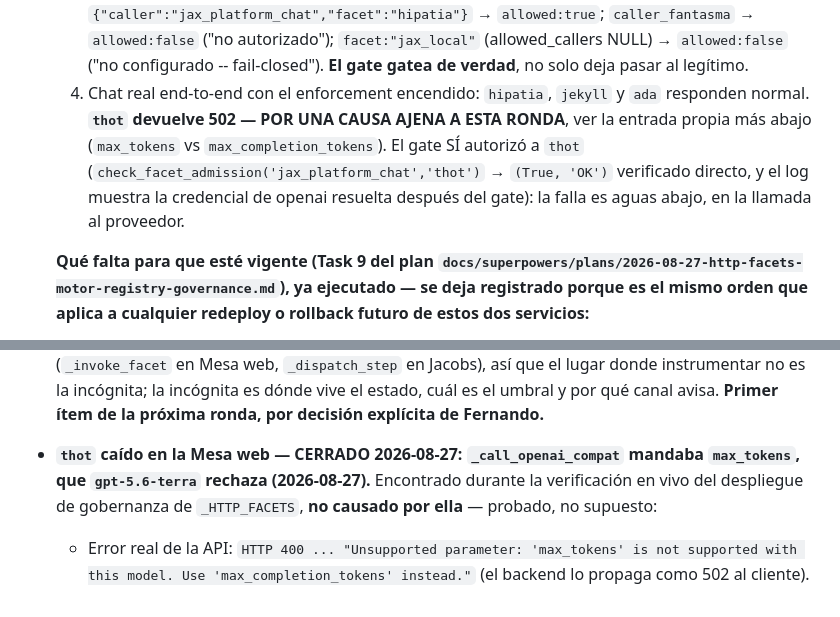
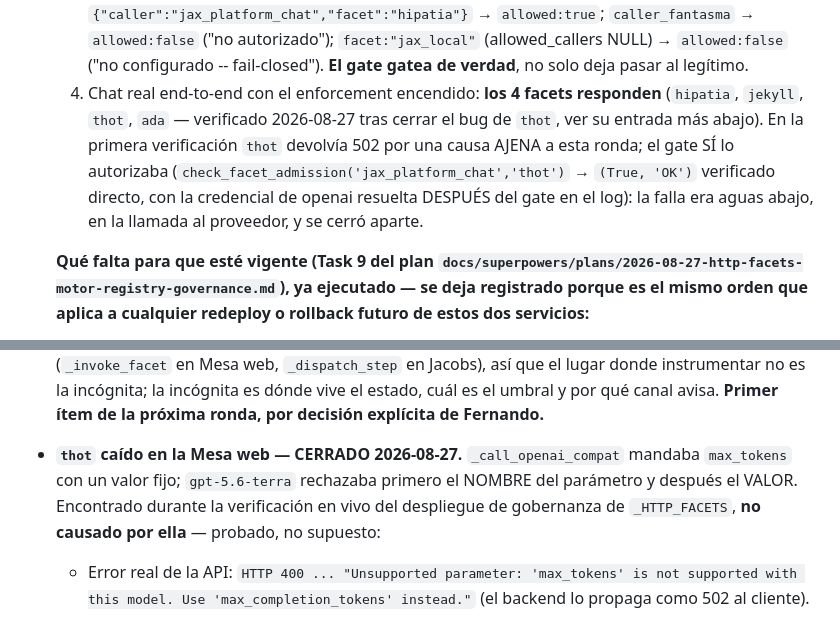
Before and after one commit to fjruizhn/Jax, a Markdown page: DEUDA.md, 2 parts joined by grey strips. Drawn GitHub-style.

Commit message:
docs(deuda): saca dos afirmaciones que quedaron stale tras cerrar thot
La entrada de _HTTP_FACETS todavia decia "thot devuelve 502" en su paso de
verificacion; ya responden los 4. Y el titulo de la entrada de thot habia
quedado con la fecha duplicada y en presente ("rechaza") para algo cerrado.

Releidas despues de cerrar, no antes: una lista canonica que se actualiza
solo en la entrada que uno vino a tocar deja mintiendo a las vecinas.

Co-Authored-By: Claude Opus 5 (1M context) <noreply@anthropic.com>
Claude-Session: https://claude.ai/code/session_0157ee5Z66gSDP8hRyLyJJwh

```diff
--- a/DEUDA.md
+++ b/DEUDA.md
@@ -42,13 +42,15 @@ su fecha de última verificación real, no una nueva.
      `facet:"jax_local"` (allowed_callers NULL) → `allowed:false`
      ("no configurado -- fail-closed"). **El gate gatea de verdad**, no solo
      deja pasar al legítimo.
-  4. Chat real end-to-end con el enforcement encendido: `hipatia`, `jekyll`
-     y `ada` responden normal. **`thot` devuelve 502 — POR UNA CAUSA AJENA
-     A ESTA RONDA**, ver la entrada propia más abajo (`max_tokens` vs
-     `max_completion_tokens`). El gate SÍ autorizó a `thot`
+  4. Chat real end-to-end con el enforcement encendido: **los 4 facets
+     responden** (`hipatia`, `jekyll`, `thot`, `ada` — verificado
+     2026-08-27 tras cerrar el bug de `thot`, ver su entrada más abajo).
+     En la primera verificación `thot` devolvía 502 por una causa AJENA a
+     esta ronda; el gate SÍ lo autorizaba
      (`check_facet_admission('jax_platform_chat','thot')` → `(True, 'OK')`
-     verificado directo, y el log muestra la credencial de openai resuelta
-     después del gate): la falla es aguas abajo, en la llamada al proveedor.
+     verificado directo, con la credencial de openai resuelta DESPUÉS del
+     gate en el log): la falla era aguas abajo, en la llamada al proveedor,
+     y se cerró aparte.
 
   **Qué falta para que esté vigente (Task 9 del plan
   `docs/superpowers/plans/2026-08-27-http-facets-motor-registry-governance.md`),
@@ -122,8 +124,9 @@ su fecha de última verificación real, no una nueva.
   avisa. **Primer ítem de la próxima ronda, por decisión explícita de
   Fernando.**
 
-- **`thot` caído en la Mesa web — CERRADO 2026-08-27: `_call_openai_compat` mandaba `max_tokens`,
-  que `gpt-5.6-terra` rechaza (2026-08-27).** Encontrado durante la
+- **`thot` caído en la Mesa web — CERRADO 2026-08-27.** `_call_openai_compat`
+  mandaba `max_tokens` con un valor fijo; `gpt-5.6-terra` rechazaba primero
+  el NOMBRE del parámetro y después el VALOR. Encontrado durante la
   verificación en vivo del despliegue de gobernanza de `_HTTP_FACETS`, **no
   causado por ella** — probado, no supuesto:
   - Error real de la API: `HTTP 400 ... "Unsupported parameter: 'max_tokens'
```
